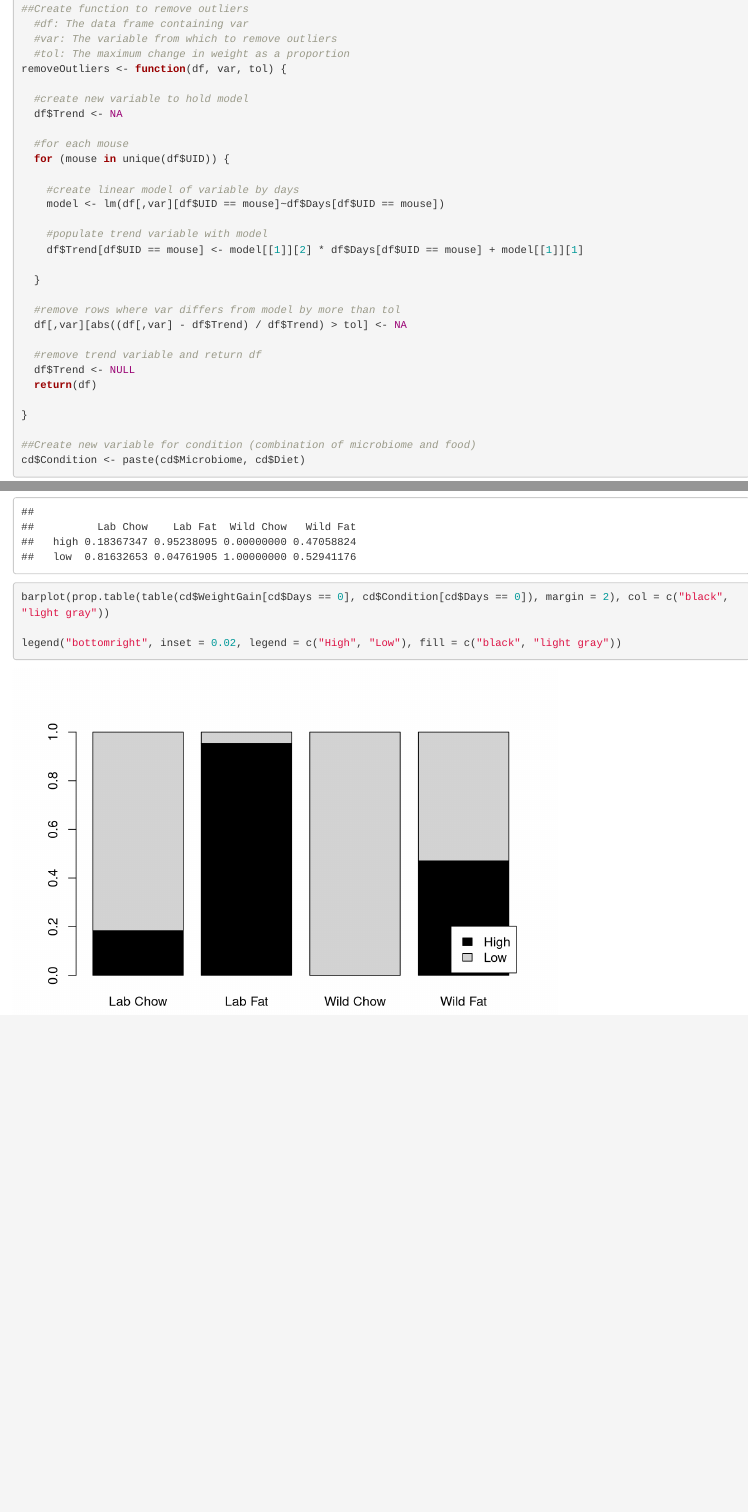
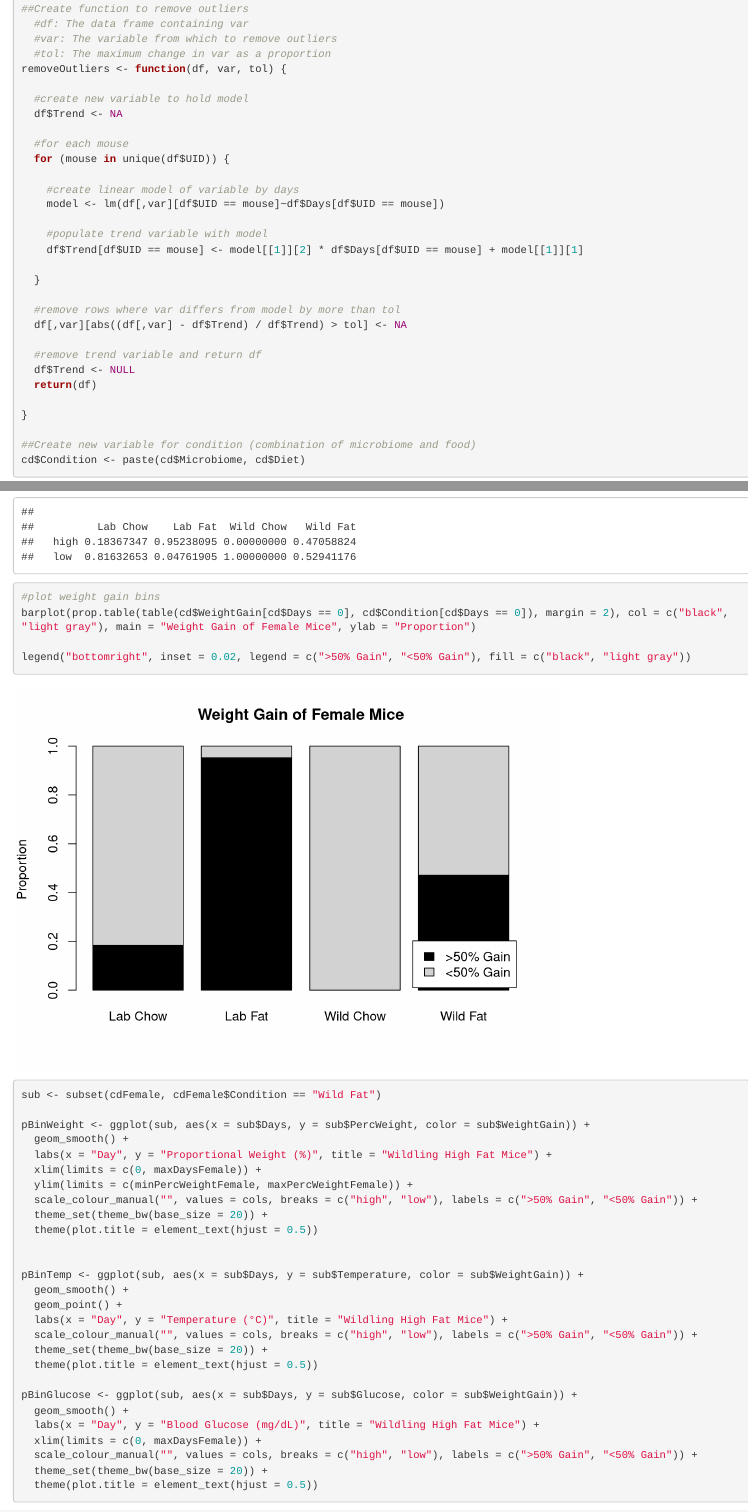
Before and after one commit to matthewsdreier/NAFLD-Analysis, an R Markdown document (Main Analysis.Rmd): the page in a window 1100 px wide, from 1940 px down, and a second part further down, joined at a grey line. Rendered offline with R 4.5, knitr and Pandoc, with nearby package versions.

Commit message:
Analysis for presentation.

````diff
--- a/Main Analysis.Rmd
+++ b/Main Analysis.Rmd
@@ -107,7 +107,7 @@ cd$Temp <- NULL
 ##Create function to remove outliers
   #df: The data frame containing var
   #var: The variable from which to remove outliers
-  #tol: The maximum change in weight as a proportion
+  #tol: The maximum change in var as a proportion
 removeOutliers <- function(df, var, tol) {
 
   #create new variable to hold model
@@ -218,9 +218,38 @@ pPercWeightFemale <- ggplot(cdFemale, aes(x = cdFemale$Days, y = cdFemale$PercWe
 ##Create table with weight gain category by condition
 prop.table(table(cd$WeightGain[cd$Days == 0], cd$Condition[cd$Days == 0]), margin = 2)
 
-barplot(prop.table(table(cd$WeightGain[cd$Days == 0], cd$Condition[cd$Days == 0]), margin = 2), col = c("black", "light gray"))
+#plot weight gain bins
+barplot(prop.table(table(cd$WeightGain[cd$Days == 0], cd$Condition[cd$Days == 0]), margin = 2), col = c("black", "light gray"), main = "Weight Gain of Female Mice", ylab = "Proportion")
 
-legend("bottomright", inset = 0.02, legend = c("High", "Low"), fill = c("black", "light gray"))
+legend("bottomright", inset = 0.02, legend = c(">50% Gain", "<50% Gain"), fill = c("black", "light gray"))
+
+sub <- subset(cdFemale, cdFemale$Condition == "Wild Fat")
+
+pBinWeight <- ggplot(sub, aes(x = sub$Days, y = sub$PercWeight, color = sub$WeightGain)) +
+  geom_smooth() +
+  labs(x = "Day", y = "Proportional Weight (%)", title = "Wildling High Fat Mice") +
+  xlim(limits = c(0, maxDaysFemale)) +
+  ylim(limits = c(minPercWeightFemale, maxPercWeightFemale)) +
+  scale_colour_manual("", values = cols, breaks = c("high", "low"), labels = c(">50% Gain", "<50% Gain")) +
+  theme_set(theme_bw(base_size = 20)) +
+  theme(plot.title = element_text(hjust = 0.5))
+
+
+pBinTemp <- ggplot(sub, aes(x = sub$Days, y = sub$Temperature, color = sub$WeightGain)) +
+  geom_smooth() +
+  geom_point() +
+  labs(x = "Day", y = "Temperature (°C)", title = "Wildling High Fat Mice") +
+  scale_colour_manual("", values = cols, breaks = c("high", "low"), labels = c(">50% Gain", "<50% Gain")) +
+  theme_set(theme_bw(base_size = 20)) +
+  theme(plot.title = element_text(hjust = 0.5))
+
+pBinGlucose <- ggplot(sub, aes(x = sub$Days, y = sub$Glucose, color = sub$WeightGain)) +
+  geom_smooth() +
+  labs(x = "Day", y = "Blood Glucose (mg/dL)", title = "Wildling High Fat Mice") +
+  xlim(limits = c(0, maxDaysFemale)) +
+  scale_colour_manual("", values = cols, breaks = c("high", "low"), labels = c(">50% Gain", "<50% Gain")) +
+  theme_set(theme_bw(base_size = 20)) +
+  theme(plot.title = element_text(hjust = 0.5))
 
 ```
 
````
Also changed, not shown: Main Analysis.Rmd (32 more changed lines).
